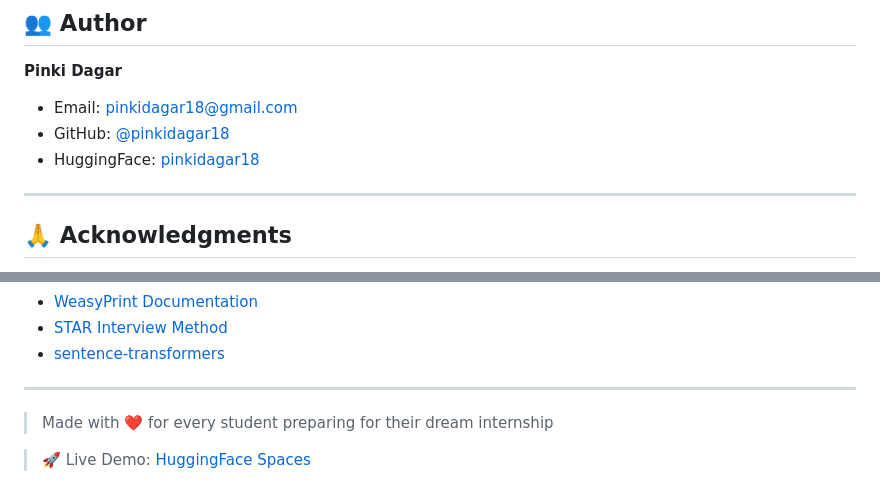
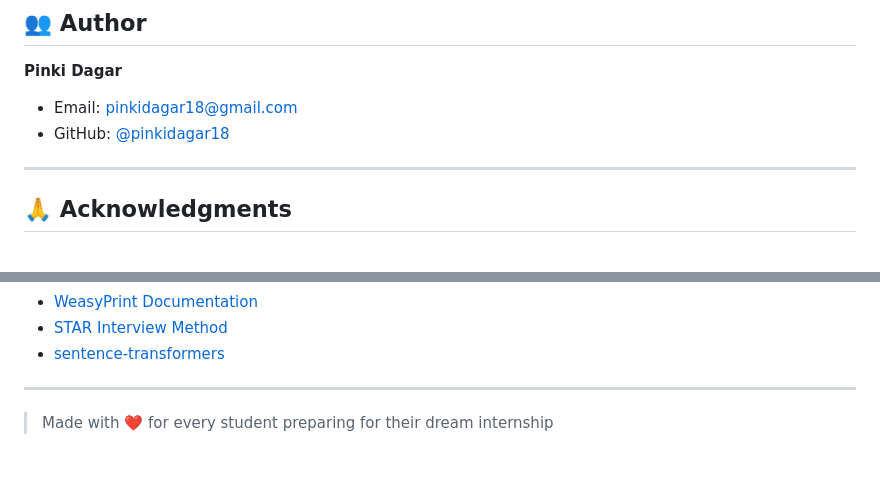
Before and after one commit to pinkidagar18/Interview-Copilot, a Markdown page: README.md, 2 parts joined by grey strips. Rendered like a GitHub page; blank space fills up the shorter version.

Commit message:
Remove HuggingFace links from README
Removed HuggingFace links from the README.

```diff
--- a/README.md
+++ b/README.md
@@ -707,7 +707,7 @@ This project is licensed under the MIT License — see the [LICENSE](LICENSE) fi
 **Pinki Dagar**
 - Email: [pinkidagar18@gmail.com](mailto:pinkidagar18@gmail.com)
 - GitHub: [@pinkidagar18](https://github.com/pinkidagar18)
-- HuggingFace: [pinkidagar18](https://huggingface.co/pinkidagar18)
+
 
 ---
 
@@ -736,5 +736,3 @@ This project is licensed under the MIT License — see the [LICENSE](LICENSE) fi
 ---
 
 > Made with ❤️ for every student preparing for their dream internship
-
-> 🚀 Live Demo: [HuggingFace Spaces](https://huggingface.co/spaces/pinkidagar18/interview-copilot)
```
